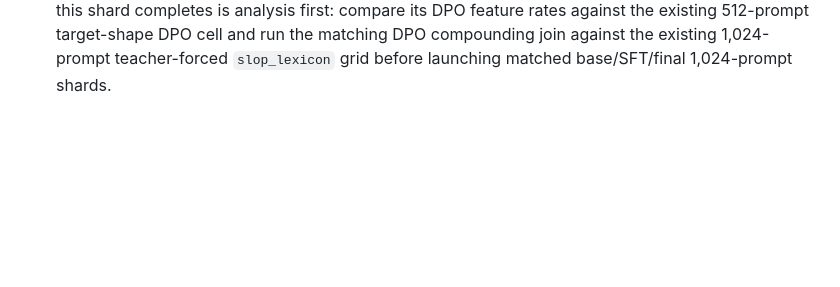
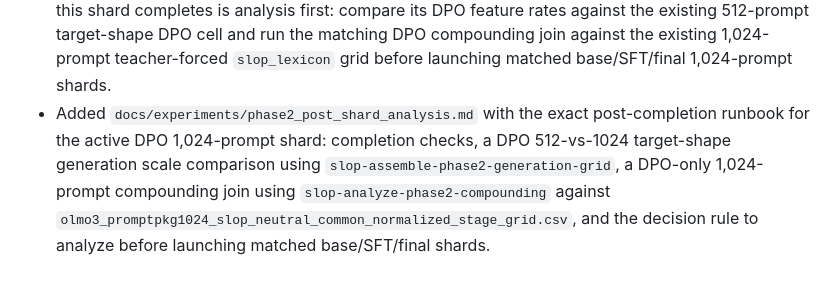
Before and after one commit to phulin/slop, a Markdown page: docs/experiments/coordination_log.md, the part around the change. GitHub-like rendering; blank space fills up the shorter version.

Commit message:
Add Phase 2 post-shard analysis runbook

```diff
--- a/docs/experiments/coordination_log.md
+++ b/docs/experiments/coordination_log.md
@@ -1314,3 +1314,10 @@
   DPO cell and run the matching DPO compounding join against the existing
   1,024-prompt teacher-forced `slop_lexicon` grid before launching matched
   base/SFT/final 1,024-prompt shards.
+- Added `docs/experiments/phase2_post_shard_analysis.md` with the exact
+  post-completion runbook for the active DPO 1,024-prompt shard: completion
+  checks, a DPO 512-vs-1024 target-shape generation scale comparison using
+  `slop-assemble-phase2-generation-grid`, a DPO-only 1,024-prompt compounding
+  join using `slop-analyze-phase2-compounding` against
+  `olmo3_promptpkg1024_slop_neutral_common_normalized_stage_grid.csv`, and the
+  decision rule to analyze before launching matched base/SFT/final shards.
```
Also changed, not shown: docs/experiments/phase2_post_shard_analysis.md (added, +94 -0 lines).
